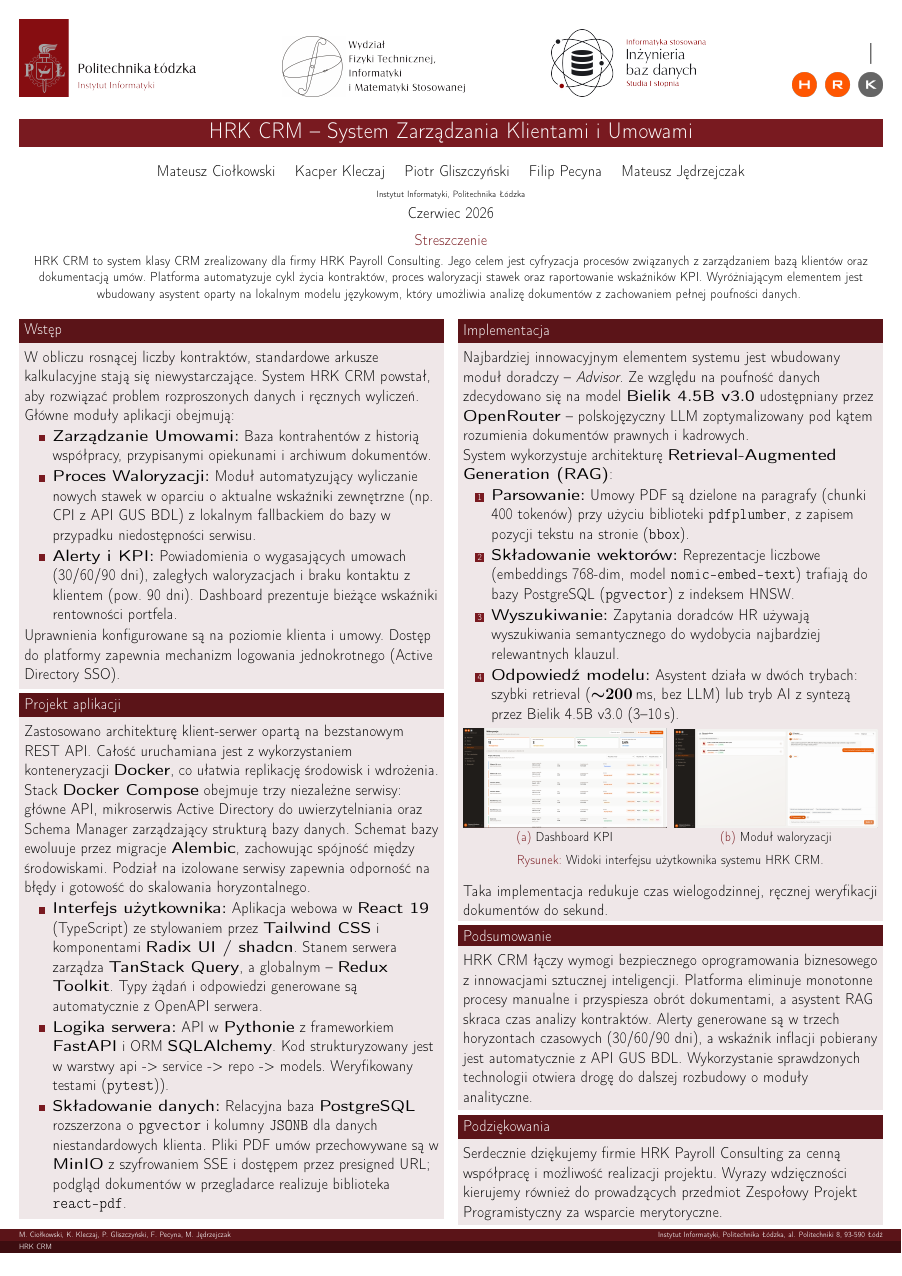
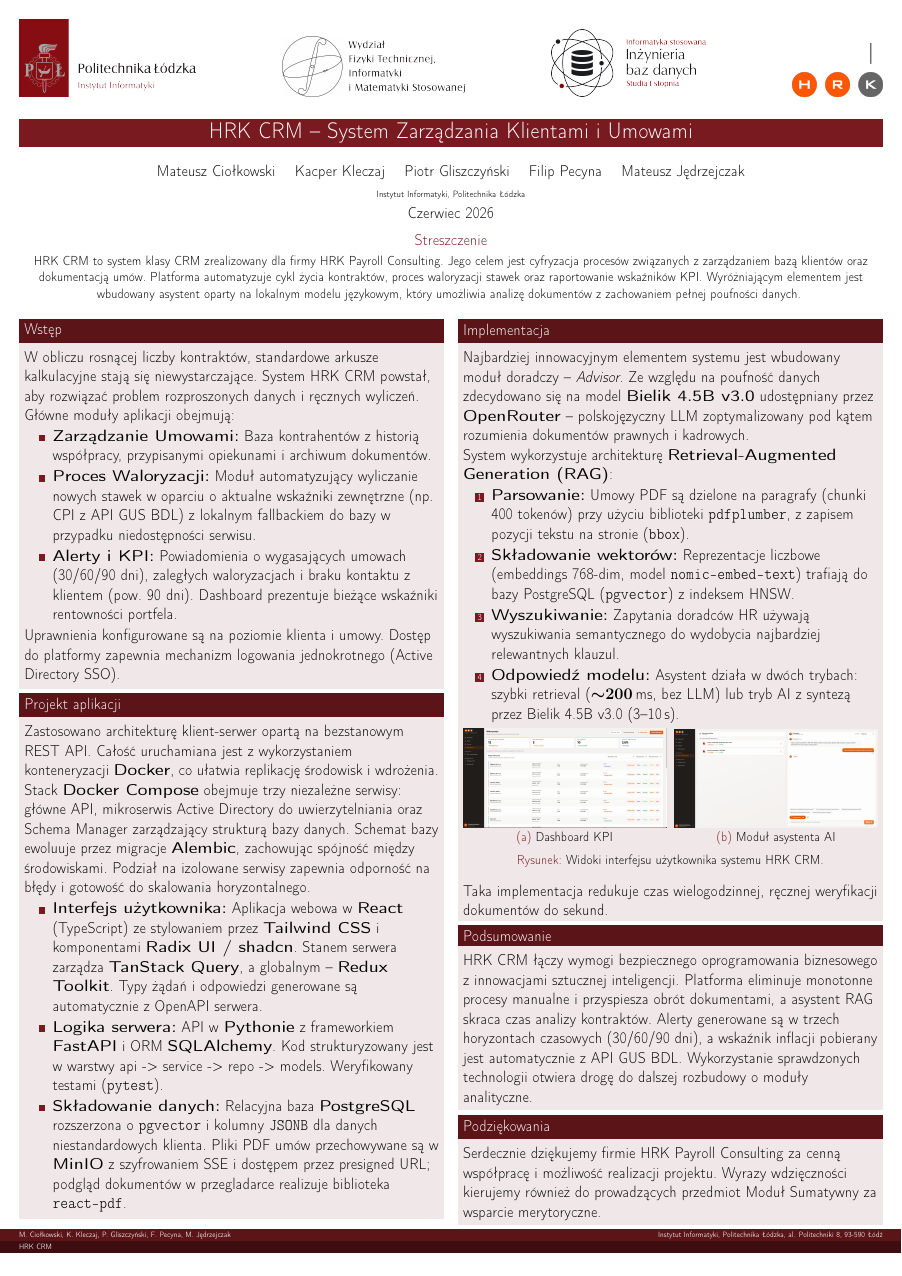
Before and after one commit to AlfaTeam67/HRK, a LaTeX poster (hrk_plakat/main.tex): the whole page. Compiled offline with pdfLaTeX.

Commit message:
poster-v2

```diff
--- a/hrk_plakat/main.tex
+++ b/hrk_plakat/main.tex
@@ -73,8 +73,8 @@
 Zastosowano architekturę klient-serwer opartą na bezstanowym REST API. Całość uruchamiana jest z wykorzystaniem konteneryzacji \textbf{Docker}, co ułatwia replikację środowisk i wdrożenia. Stack \textbf{Docker Compose} obejmuje trzy niezależne serwisy: główne API, mikroserwis Active Directory do uwierzytelniania oraz Schema Manager zarządzający strukturą bazy danych. Schemat bazy ewoluuje przez migracje \textbf{Alembic}, zachowując spójność między środowiskami. Podział na izolowane serwisy zapewnia odporność na błędy i gotowość do skalowania horyzontalnego.
 
 \begin{itemize}
-\item \textbf{Interfejs użytkownika:} Aplikacja webowa w \textbf{React~19} (TypeScript) ze stylowaniem przez \textbf{Tailwind CSS} i komponentami \textbf{Radix~UI / shadcn}. Stanem serwera zarządza \textbf{TanStack Query}, a globalnym -- \textbf{Redux Toolkit}. Typy żądań i odpowiedzi generowane są automatycznie z~OpenAPI serwera.
-\item \textbf{Logika serwera:} API w \textbf{Pythonie} z frameworkiem \textbf{FastAPI} i ORM \textbf{SQLAlchemy}. Kod strukturyzowany jest w warstwy api -> service -> repo -> models. Weryfikowany testami (\texttt{pytest})).
+\item \textbf{Interfejs użytkownika:} Aplikacja webowa w \textbf{React} (TypeScript) ze stylowaniem przez \textbf{Tailwind CSS} i komponentami \textbf{Radix~UI / shadcn}. Stanem serwera zarządza \textbf{TanStack Query}, a globalnym -- \textbf{Redux Toolkit}. Typy żądań i odpowiedzi generowane są automatycznie z~OpenAPI serwera.
+\item \textbf{Logika serwera:} API w \textbf{Pythonie} z frameworkiem \textbf{FastAPI} i ORM \textbf{SQLAlchemy}. Kod strukturyzowany jest w warstwy api -> service -> repo -> models. Weryfikowany testami (\texttt{pytest}).
 \item \textbf{Składowanie danych:} Relacyjna baza \textbf{PostgreSQL} rozszerzona o \texttt{pgvector} i kolumny \texttt{JSONB} dla danych niestandardowych klienta. Pliki PDF umów przechowywane są w \textbf{MinIO} z szyfrowaniem SSE i dostępem przez presigned URL; podgląd dokumentów w przegladarce realizuje biblioteka \texttt{react-pdf}.
 \end{itemize}
 
@@ -105,7 +105,7 @@
 \hfill
 \begin{subfigure}{0.49\textwidth}
     \includegraphics[width=\textwidth]{figures/ui-valorization.png}
-    \subcaption{Moduł waloryzacji}
+    \subcaption{Moduł asystenta AI}
 \end{subfigure}
 \caption{Widoki interfejsu użytkownika systemu HRK CRM.}
 \label{fig:ui}
@@ -123,7 +123,7 @@
 
 \begin{block}{Podziękowania}
 
-Serdecznie dziękujemy firmie HRK Payroll Consulting za cenną współpracę i możliwość realizacji projektu. Wyrazy wdzięczności kierujemy również do prowadzących przedmiot Zespołowy Projekt Programistyczny za wsparcie merytoryczne.
+Serdecznie dziękujemy firmie HRK Payroll Consulting za cenną współpracę i możliwość realizacji projektu. Wyrazy wdzięczności kierujemy również do prowadzących przedmiot Moduł Sumatywny za wsparcie merytoryczne.
 
 \end{block}
 
```
